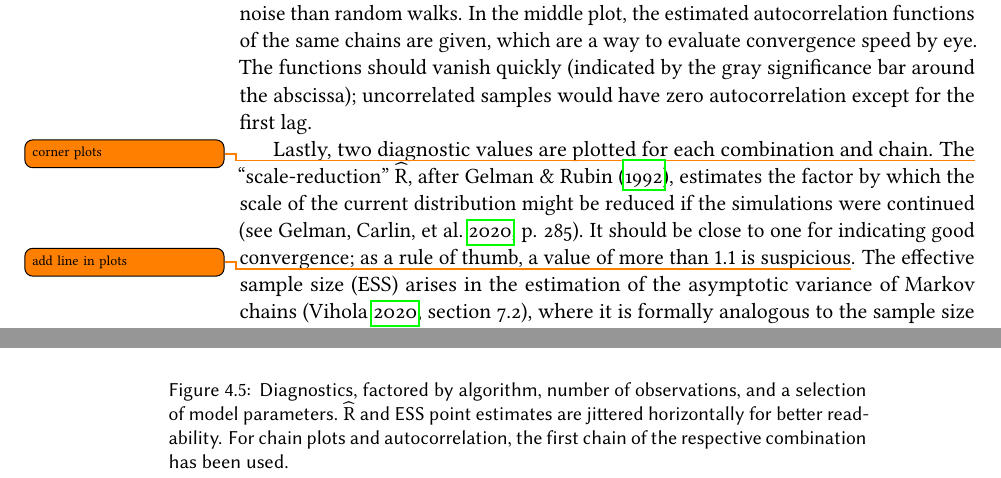
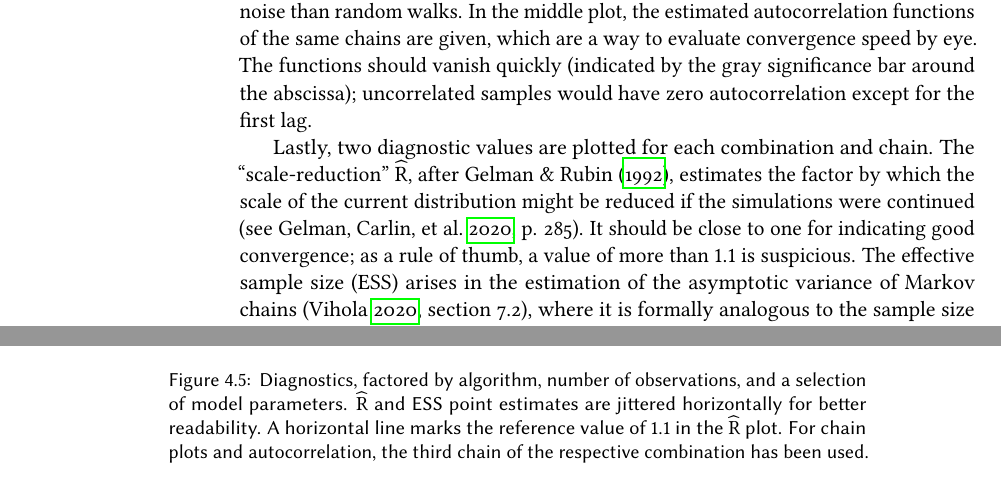
Before and after one commit to phipsgabler/master-thesis, a LaTeX thesis (thesis/main.tex, which reads thesis/tracking_models.tex): two parts of pages 68 and 75 of 102, joined at a grey line, cut so that both start at the same text. The pictures show the PDF file thesis/main.pdf that the author committed with the source.

Commit message:
Improve diagnostic plots

```diff
--- a/thesis/tracking_models.tex
+++ b/thesis/tracking_models.tex
@@ -537,16 +537,16 @@ autocorrelation functions of the same chains are given, which are a way to evalu
 speed by eye.  The functions should vanish quickly (indicated by the gray significance bar around
 the abscissa); uncorrelated samples would have zero autocorrelation except for the first lag.
 
-Lastly, two diagnostic values are plotted for each combination and chain.  The\todo{corner plots}
+Lastly, two diagnostic values are plotted for each combination and chain.  The
 \enquote{scale-reduction} \(\widehat{\mathrm{R}}\), after \textcite{gelman1992inference}, estimates
 the factor by which the scale of the current distribution might be reduced if the simulations were
 continued \parencite[see][p. 285]{gelman2020bayesian}.  It should be close to one for indicating
-good convergence; as a rule of thumb, a value of more than \(1.1\) is suspicious\todo{add line in
-  plots}.  The effective sample size (ESS) arises in the estimation of the asymptotic variance of
-Markov chains \parencite[][section 7.2]{vihola2020lectures}, where it is formally analogous to the
-sample size in the variance estimator for \iid{} variables.  The ESS can also be interpreted as a
-one-point summary of the autocorrelation estimate, normalized by chain length.  It should be close
-to the actual number of samples, or at least of the same order of magnitude.\todo{add line in plots}
+good convergence; as a rule of thumb, a value of more than \(1.1\) is suspicious.  The effective
+sample size (ESS) arises in the estimation of the asymptotic variance of Markov chains
+\parencite[][section 7.2]{vihola2020lectures}, where it is formally analogous to the sample size in
+the variance estimator for \iid{} variables.  The ESS can also be interpreted as a one-point summary
+of the autocorrelation estimate, normalized by chain length.  It should be close to the actual
+number of samples, or at least of the same order of magnitude.
 
 %%%%%%%%%%%%%%%%%%%%%%%%%%%%%%%%%%%%%%%%%%%%%%%%%%%%%%%%%%%%%%%%%%
 
@@ -620,15 +620,13 @@ end
 \FloatBlock
 
 \newcommand{\leftplotcaption}[1]{%
-  Sampling and extraction times for #1, factored by algorithm and number
-  of observations.  Points are jittered horizontally to increase readability.  A quadratic curve is
-  fitted to the extraction times.
-}
-\newcommand{\rightplotcaption}[1]{%
+  Sampling and extraction times for #1, factored by algorithm and number of observations.  Points
+  are jittered horizontally to increase readability.  A quadratic curve is fitted to the extraction
+  times.  } \newcommand{\rightplotcaption}[1]{%
   Diagnostics, factored by algorithm, number of observations, and a selection of model parameters.
   \(\widehat{\mathrm{R}}\) and ESS point estimates are jittered horizontally for better readability.
-  For chain plots and autocorrelation, the first chain of the respective combination has been used.
-}
+  A horizontal line marks the reference value of \(1.1\) in the \(\widehat{\mathrm{R}}\) plot.  For
+  chain plots and autocorrelation, the third chain of the respective combination has been used.  }
 
 \begin{figure}[t!]
   \centering
```
Also changed, not shown: thesis/figures/GMM-ess.pdf, thesis/figures/GMM-rhat.pdf, thesis/figures/HMM-ess.pdf, thesis/figures/HMM-rhat.pdf, thesis/figures/IMM-ess.pdf, thesis/figures/IMM-rhat.pdf, thesis/main.pdf, thesis/tracking_models.tex (2 more changed lines).
